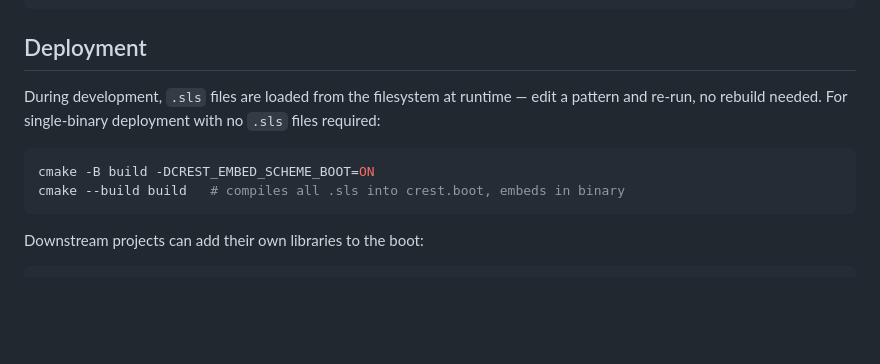
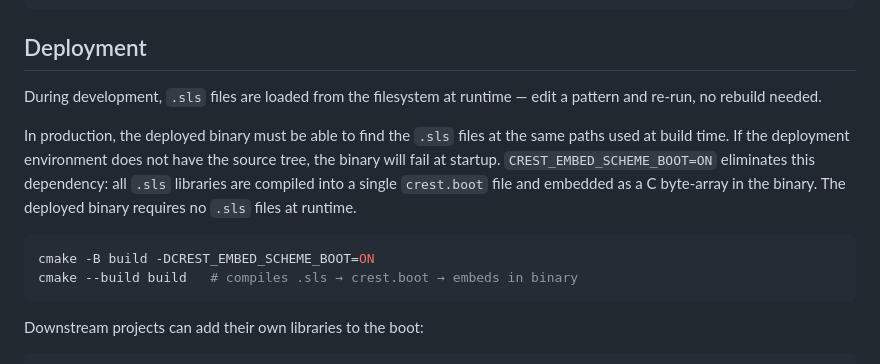
Before and after one commit to wcy123/crest, a Markdown page: README.md, the part around the change. Drawn GitHub-style; blank space fills up the shorter version.

Commit message:
docs: clarify why CREST_EMBED_SCHEME_BOOT is needed for deployment
Co-Authored-By: Claude <noreply@anthropic.com>

````diff
--- a/README.md
+++ b/README.md
@@ -78,12 +78,18 @@ export CREST_PATH=/my-project/scheme:/path/to/crest/samples
 ## Deployment
 
 During development, `.sls` files are loaded from the filesystem at runtime —
-edit a pattern and re-run, no rebuild needed. For single-binary deployment
-with no `.sls` files required:
+edit a pattern and re-run, no rebuild needed.
+
+In production, the deployed binary must be able to find the `.sls` files at
+the same paths used at build time. If the deployment environment does not have
+the source tree, the binary will fail at startup. `CREST_EMBED_SCHEME_BOOT=ON`
+eliminates this dependency: all `.sls` libraries are compiled into a single
+`crest.boot` file and embedded as a C byte-array in the binary. The deployed
+binary requires no `.sls` files at runtime.
 
 ```bash
 cmake -B build -DCREST_EMBED_SCHEME_BOOT=ON
-cmake --build build   # compiles all .sls into crest.boot, embeds in binary
+cmake --build build   # compiles .sls → crest.boot → embeds in binary
 ```
 
 Downstream projects can add their own libraries to the boot:
````
